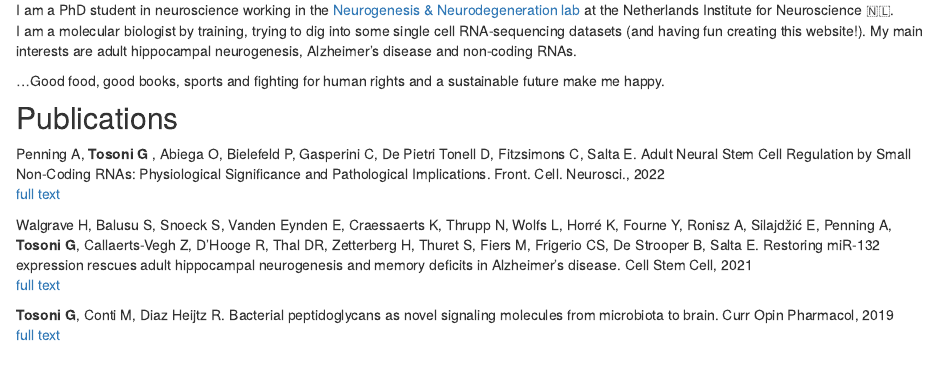
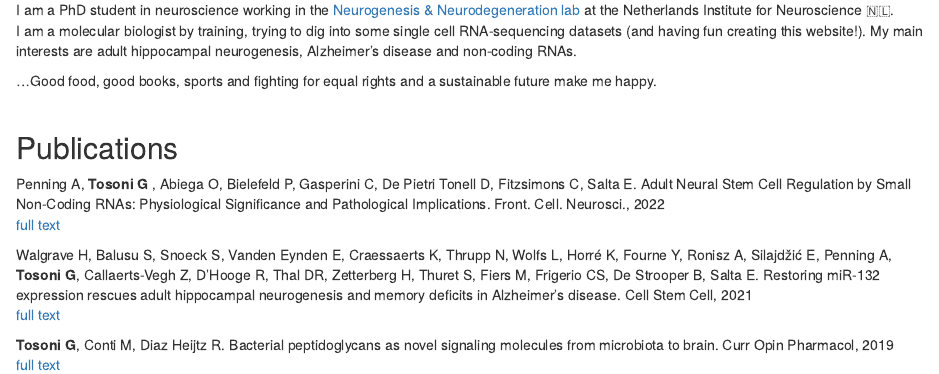
Before and after one commit to giorgiatosoni/giorgiatosoni.github.io, an R Markdown document (index.Rmd): the page in a window 1100 px wide, from 180 px down. Rendered offline with R 4.5, knitr and Pandoc, with nearby package versions; drawn as R Markdown's standard HTML page in place of the format the file asks for.

```diff
--- a/index.Rmd
+++ b/index.Rmd
@@ -21,8 +21,9 @@
 <p>I am a PhD student in neuroscience working in the [Neurogenesis & Neurodegeneration lab](https://nin.nl/research/researchgroups/salta-group/) at the Netherlands Institute for Neuroscience 🇳🇱. <br>
 I am a molecular biologist by training, trying to dig into some single cell RNA-sequencing datasets (and having fun creating this website!).
 My main interests are adult hippocampal neurogenesis, Alzheimer's disease and non-coding RNAs. <p>
-...Good food, good books, sports and fighting for human rights and a sustainable future make me happy.
+...Good food, good books, sports and fighting for equal rights and a sustainable future make me happy.
 
+<br>
 
 ## Publications
 
```
Also changed, not shown: docs/search.json, 1 other file.
